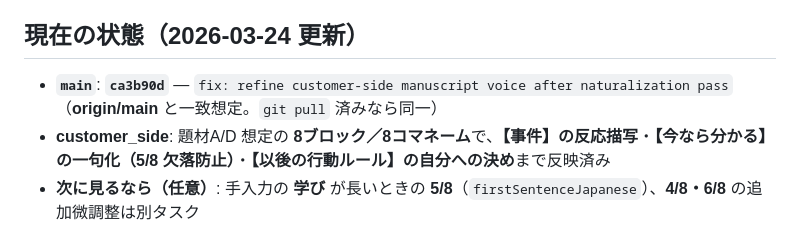
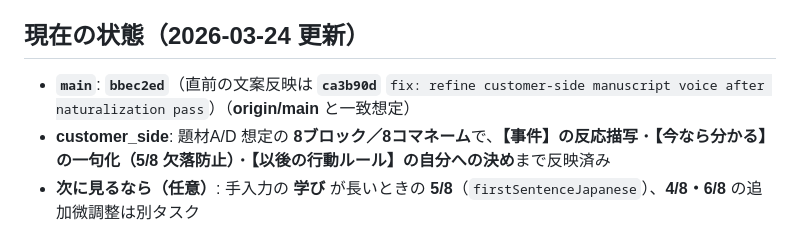
Before and after one commit to teruya1229/ai-busou-oyakata-pub-engine, a Markdown page: ops/status.md, the part around the change. GitHub-like rendering.

Commit message:
chore: align ops/status main tip with HEAD
Made-with: Cursor

```diff
--- a/ops/status.md
+++ b/ops/status.md
@@ -1208,7 +1208,7 @@
 
 ## 現在の状態（2026-03-24 更新）
 
-- **`main`**: **`ca3b90d`** — `fix: refine customer-side manuscript voice after naturalization pass`（**origin/main** と一致想定。`git pull` 済みなら同一）
+- **`main`**: **`bbec2ed`**（直前の文案反映は **`ca3b90d`** `fix: refine customer-side manuscript voice after naturalization pass`）（**origin/main** と一致想定）
 - **customer_side**: 題材A/D 想定の **8ブロック／8コマネーム**で、**【事件】の反応描写**・**【今なら分かる】の一句化（5/8 欠落防止）**・**【以後の行動ルール】の自分への決め**まで反映済み
 - **次に見るなら（任意）**: 手入力の **学び** が長いときの **5/8**（`firstSentenceJapanese`）、**4/8・6/8** の追加微調整は別タスク
 
```
